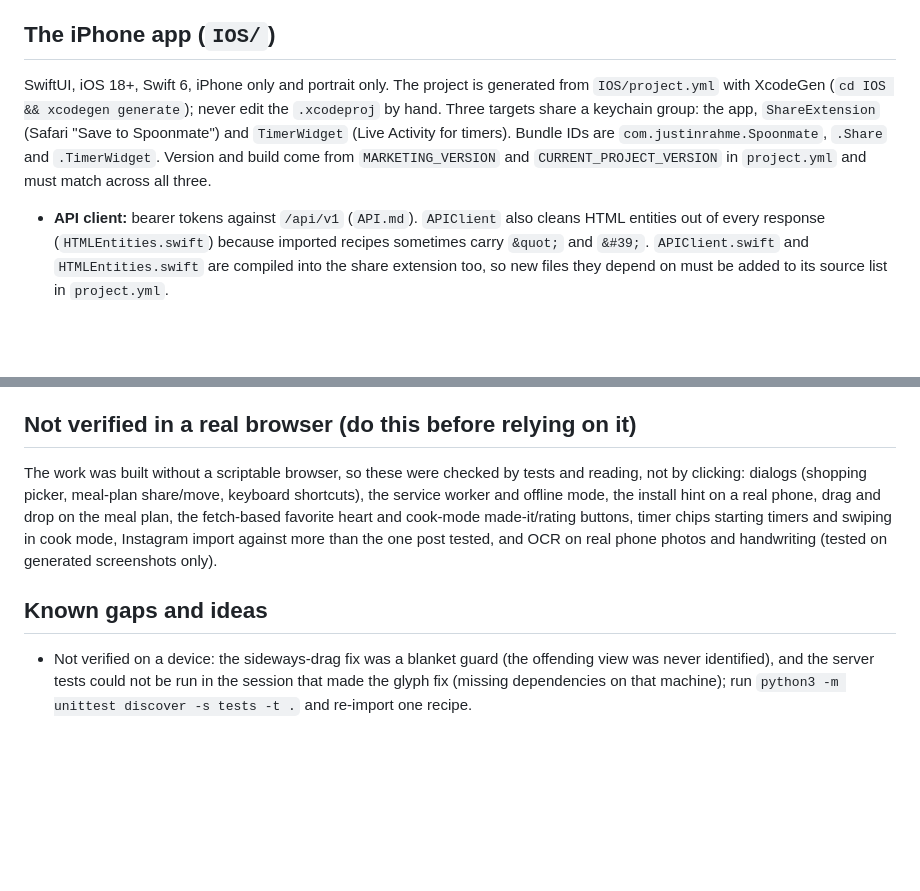
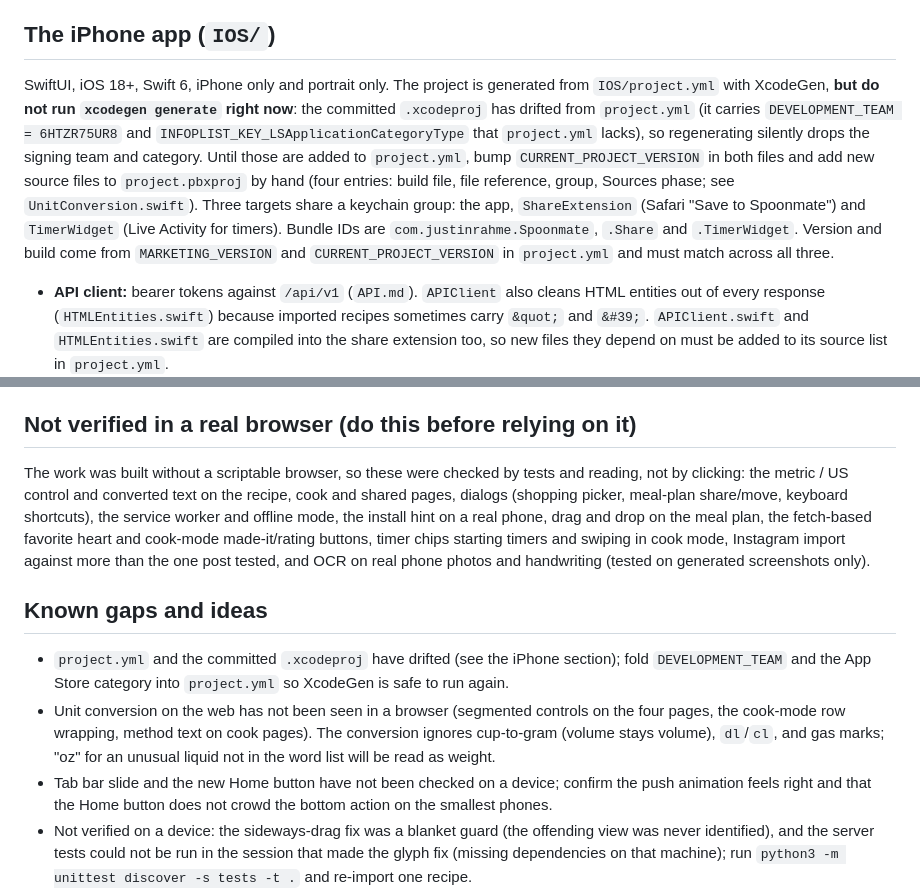
Before and after one commit to Juzzycooks/recipemanager, a Markdown page: HANDOFF.md, 2 parts joined by grey strips. Drawn GitHub-style; blank space fills up the shorter version.

```diff
--- a/HANDOFF.md
+++ b/HANDOFF.md
@@ -62,7 +62,7 @@ Tag each push with the commit hash so a rollback is one `docker pull`. After a d
 
 ## The iPhone app (`IOS/`)
 
-SwiftUI, iOS 18+, Swift 6, iPhone only and portrait only. The project is generated from `IOS/project.yml` with XcodeGen (`cd IOS && xcodegen generate`); never edit the `.xcodeproj` by hand. Three targets share a keychain group: the app, `ShareExtension` (Safari "Save to Spoonmate") and `TimerWidget` (Live Activity for timers). Bundle IDs are `com.justinrahme.Spoonmate`, `.Share` and `.TimerWidget`. Version and build come from `MARKETING_VERSION` and `CURRENT_PROJECT_VERSION` in `project.yml` and must match across all three.
+SwiftUI, iOS 18+, Swift 6, iPhone only and portrait only. The project is generated from `IOS/project.yml` with XcodeGen, **but do not run `xcodegen generate` right now**: the committed `.xcodeproj` has drifted from `project.yml` (it carries `DEVELOPMENT_TEAM = 6HTZR75UR8` and `INFOPLIST_KEY_LSApplicationCategoryType` that `project.yml` lacks), so regenerating silently drops the signing team and category. Until those are added to `project.yml`, bump `CURRENT_PROJECT_VERSION` in both files and add new source files to `project.pbxproj` by hand (four entries: build file, file reference, group, Sources phase; see `UnitConversion.swift`). Three targets share a keychain group: the app, `ShareExtension` (Safari "Save to Spoonmate") and `TimerWidget` (Live Activity for timers). Bundle IDs are `com.justinrahme.Spoonmate`, `.Share` and `.TimerWidget`. Version and build come from `MARKETING_VERSION` and `CURRENT_PROJECT_VERSION` in `project.yml` and must match across all three.
 
 - **API client:** bearer tokens against `/api/v1` (`API.md`). `APIClient` also cleans HTML entities out of every response (`HTMLEntities.swift`) because imported recipes sometimes carry `&quot;` and `&#39;`. `APIClient.swift` and `HTMLEntities.swift` are compiled into the share extension too, so new files they depend on must be added to its source list in `project.yml`.
 - **Offline:** `OfflineStore` (response cache plus the whole library), `Outbox` (queued favourite, rating, made-it and shopping changes), `Connectivity`, `OfflineSync`. Pictures live in `ImageStore` (same file as `OfflineStore`, `Application Support/Offline/Images`, downloaded once, wiped by `OfflineStore.clear()`); `RecipeImage` and the sync's picture prefetch both go through it, not `URLCache`, which iOS can purge. At launch `Session.restore` opens with the cached `/me` account in offline mode if the server is unreachable; the "Can't reach the server / Try again" screen is only for installs that never synced. `APIClient` retries a GET once on transient network errors.
@@ -126,10 +135,14 @@ App Store preparation (iPhone only): renamed to Spoonmate with matching web and
 ## Not verified in a real browser (do this before relying on it)
 
 The work was built without a scriptable browser, so these were checked by tests and reading, not by clicking:
+the metric / US control and converted text on the recipe, cook and shared pages,
 dialogs (shopping picker, meal-plan share/move, keyboard shortcuts), the service worker and offline mode, the install hint on a real phone, drag and drop on the meal plan, the fetch-based favorite heart and cook-mode made-it/rating buttons, timer chips starting timers and swiping in cook mode, Instagram import against more than the one post tested, and OCR on real phone photos and handwriting (tested on generated screenshots only).
 
 ## Known gaps and ideas
 
+- `project.yml` and the committed `.xcodeproj` have drifted (see the iPhone section); fold `DEVELOPMENT_TEAM` and the App Store category into `project.yml` so XcodeGen is safe to run again.
+- Unit conversion on the web has not been seen in a browser (segmented controls on the four pages, the cook-mode row wrapping, method text on cook pages). The conversion ignores cup-to-gram (volume stays volume), `dl`/`cl`, and gas marks; "oz" for an unusual liquid not in the word list will be read as weight.
+- Tab bar slide and the new Home button have not been checked on a device; confirm the push animation feels right and that the Home button does not crowd the bottom action on the smallest phones.
 - Not verified on a device: the sideways-drag fix was a blanket guard (the offending view was never identified), and the server tests could not be run in the session that made the glyph fix (missing dependencies on that machine); run `python3 -m unittest discover -s tests -t .` and re-import one recipe.
 - Ingredient-to-step matching in cook mode (web and app) is word based (misses "the mixture", can over-match).
 - "Overnight" is not turned into a timer.
```
Also changed, not shown: other parts of HANDOFF.md (+11 -2 lines).
